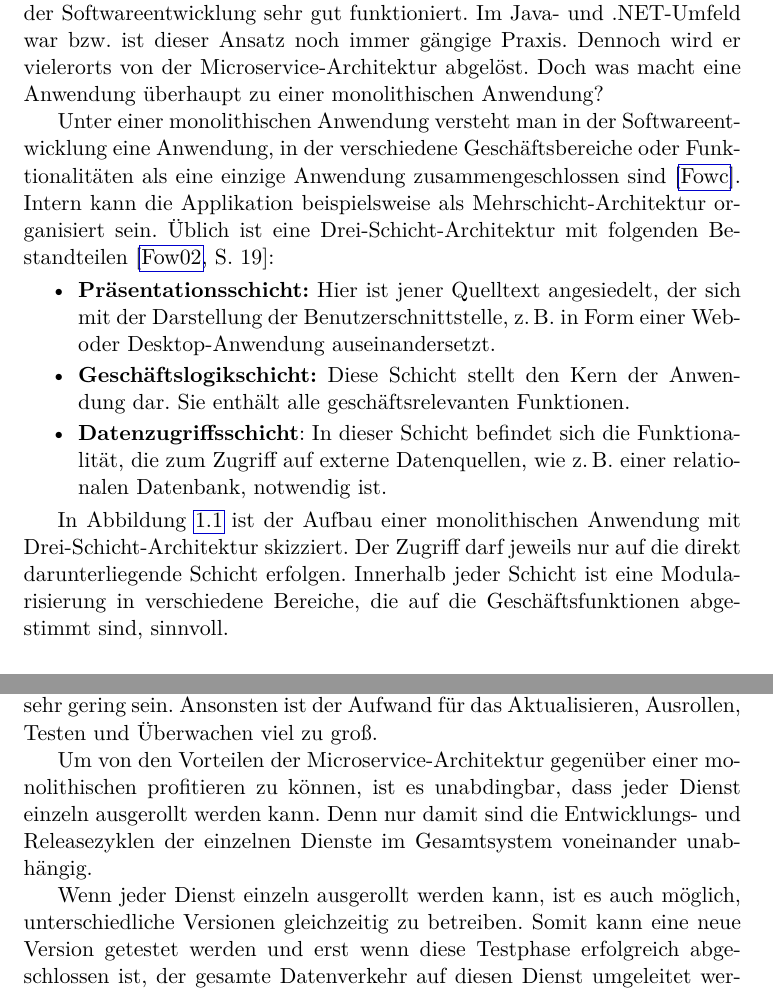
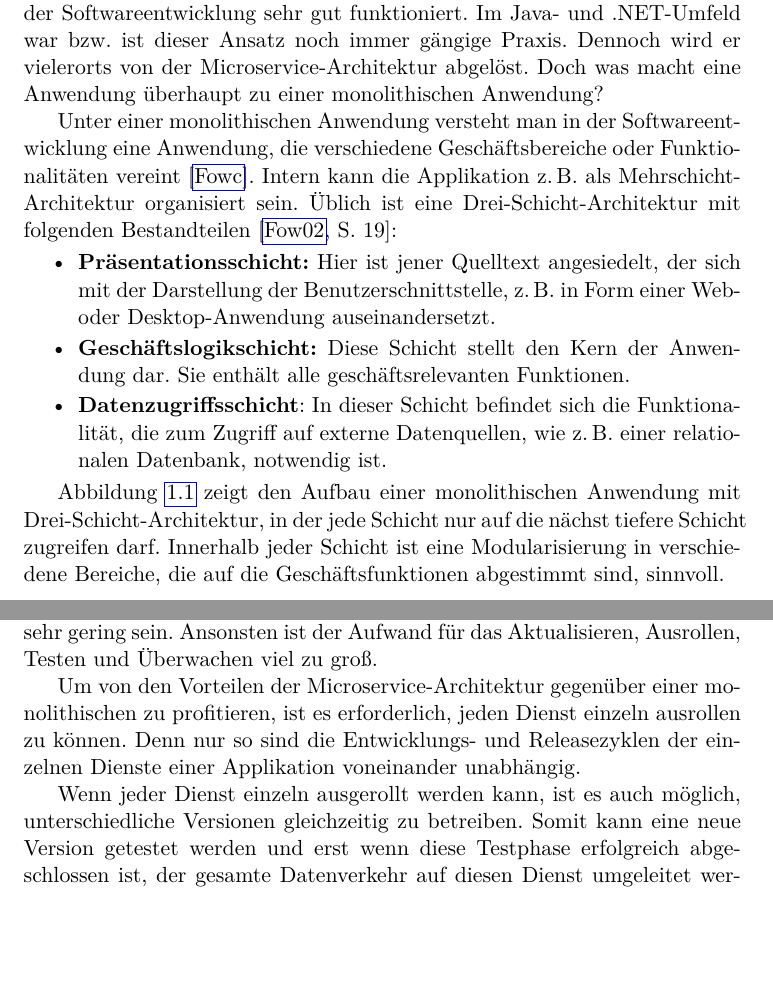
Before and after one commit to pihai/master-thesis, a LaTeX thesis (doc/thesis/_thesis.tex, which reads doc/thesis/chapters/microservices.tex): two parts of pages 5 and 10 of 22, joined at a grey line, cut so that both start at the same text, the shorter picture padded with empty space. Compiled offline with pdfLaTeX.

Commit message:
fixed some type setting issues in the microservice chapter

```diff
--- a/doc/thesis/chapters/microservices.tex
+++ b/doc/thesis/chapters/microservices.tex
@@ -14,7 +14,7 @@ Um den rasanten Verbreitung der Microservice Architektur zu verstehen, ist es no
 
 Mittlerweile haftet der monolithischen Softwarearchitektur ein negativer Ruf an. Jedoch zu Unrecht, da dieser Ansatz seit Jahrzehnten  in vielen Bereichen der Softwareentwicklung sehr gut funktioniert. Im Java- und .NET-Umfeld war \bzw ist dieser Ansatz noch immer gängige Praxis. Dennoch wird er vielerorts von der Microservice"=Architektur abgelöst. Doch was macht eine Anwendung überhaupt zu einer monolithischen Anwendung?
 
-Unter einer monolithischen Anwendung versteht man in der Softwareentwicklung eine Anwendung, in der verschiedene Geschäftsbereiche oder Funktionalitäten als eine einzige Anwendung zusammengeschlossen sind \cite{FowlerMS}. Intern kann die Applikation beispielsweise als Mehrschicht-Architektur organisiert sein. Üblich ist eine Drei-Schicht-Architektur mit folgenden Bestandteilen \cite[19]{FowlerPEA}:
+Unter einer monolithischen Anwendung versteht man in der Softwareentwicklung eine Anwendung, die verschiedene Geschäftsbereiche oder Funktionalitäten vereint \cite{FowlerMS}. Intern kann die Applikation \zB als Mehrschicht-Architektur organisiert sein. Üblich ist eine Drei"=Schicht"=Architektur mit folgenden Bestandteilen \cite[19]{FowlerPEA}:
 
 \begin{itemize}
 	\item \textbf{Präsentationsschicht:} Hier ist jener Quelltext angesiedelt, der sich mit der Darstellung der Benutzerschnittstelle, \zB in Form einer Web- oder Desktop"=Anwendung auseinandersetzt.
@@ -22,7 +22,7 @@ Unter einer monolithischen Anwendung versteht man in der Softwareentwicklung ein
 	\item \textbf{Datenzugriffsschicht}: In dieser Schicht befindet sich die Funktionalität, die zum Zugriff auf externe Datenquellen, wie \zB einer relationalen Datenbank, notwendig ist.
 \end{itemize}
 
-In Abbildung \ref{fig:layered-architecture} ist der Aufbau einer monolithischen Anwendung mit Drei-Schicht-Architektur skizziert. Der Zugriff darf jeweils nur auf die direkt darunterliegende Schicht erfolgen. Innerhalb jeder Schicht ist eine Modularisierung in verschiedene Bereiche, die auf die Geschäftsfunktionen abgestimmt sind, sinnvoll.
+Abbildung \ref{fig:layered-architecture} zeigt den Aufbau einer monolithischen Anwendung mit Drei"=Schicht"=Architektur, in der jede Schicht nur auf die nächst tiefere Schicht zugreifen darf. Innerhalb jeder Schicht ist eine Modularisierung in verschiedene Bereiche, die auf die Geschäftsfunktionen abgestimmt sind, sinnvoll.
 
 \begin{figure}[!htb]
 \centering
@@ -134,7 +134,7 @@ Eine zentrale Datenbank ist aber keinesfalls ein Antimuster, sondern in vielen F
 
 Für ein erfolgreiches System, das aus Microservices besteht, ist ein hoher Grad an Automatisierung erforderlich. Durch die große Anzahl an Komponenten im System, muss die Anzahl an manuell erforderlichen Schritten sehr gering sein. Ansonsten ist der Aufwand für das Aktualisieren, Ausrollen, Testen und Überwachen viel zu groß.
 
-Um von den Vorteilen der Microservice"=Architektur gegenüber einer monolithischen profitieren zu können, ist es unabdingbar, dass jeder Dienst einzeln ausgerollt werden kann. Denn nur damit sind die Entwicklungs- und Releasezyklen der einzelnen Dienste im Gesamtsystem voneinander unabhängig.
+Um von den Vorteilen der Microservice"=Architektur gegenüber einer monolithischen zu profitieren, ist es erforderlich, jeden Dienst einzeln ausrollen zu können. Denn nur so sind die Entwicklungs- und Release\-zyklen der einzelnen Dienste einer Applikation voneinander unabhängig.
 
 Wenn jeder Dienst einzeln ausgerollt werden kann, ist es auch möglich, unterschiedliche Versionen gleichzeitig zu betreiben. Somit kann eine neue Version getestet werden und erst wenn diese Testphase erfolgreich abgeschlossen ist, der gesamte Datenverkehr auf diesen Dienst umgeleitet werden. Bei Problemen kann schnell der ursprüngliche Zustand wiederhergestellt werden. Insgesamt mindert ein derartiges Vorgehen das Risiko eines großen Big-Bang-Deployments.
 
```
Also changed, not shown: doc/thesis/chapters/microservices.tex (6 more changed lines).
